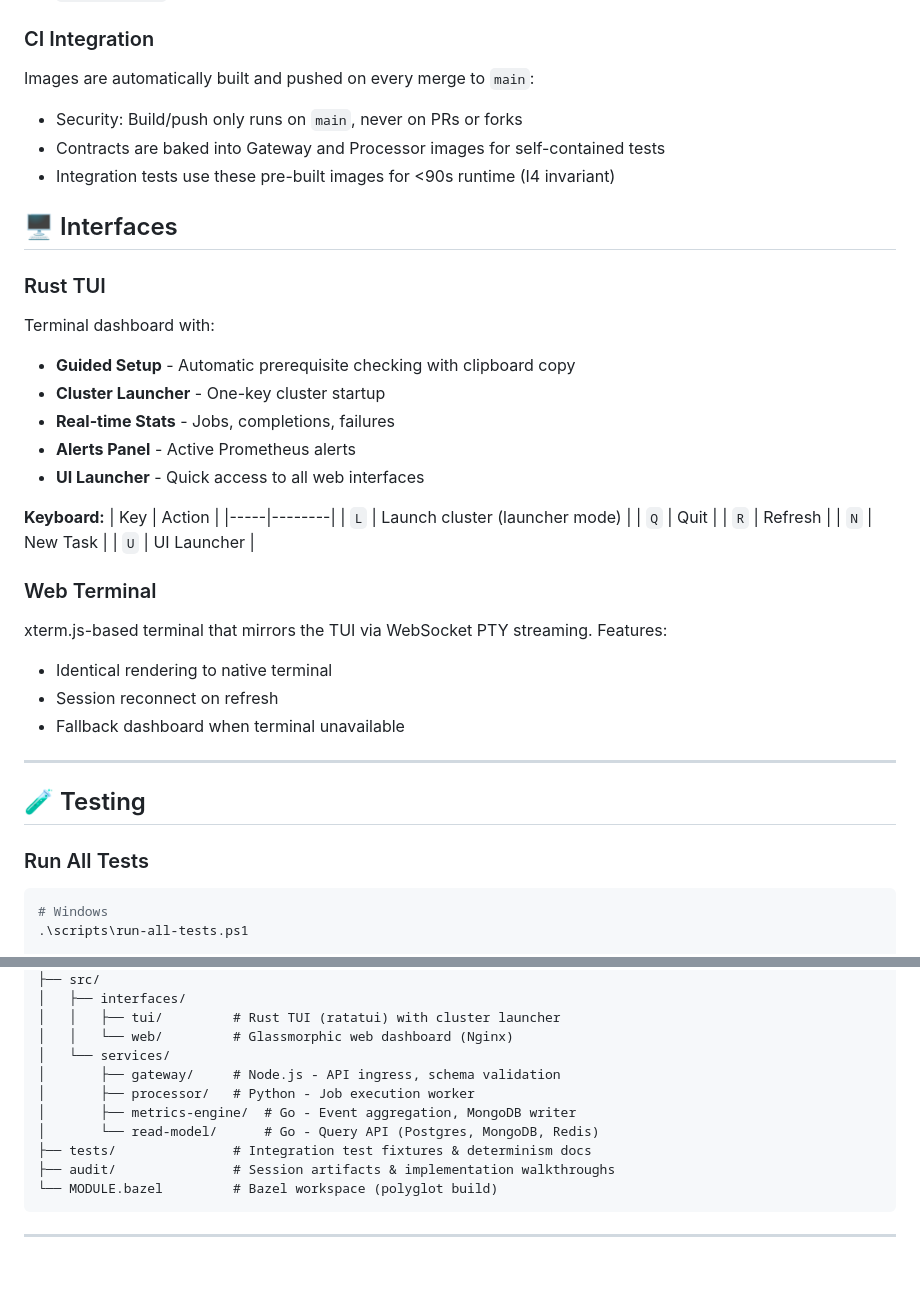
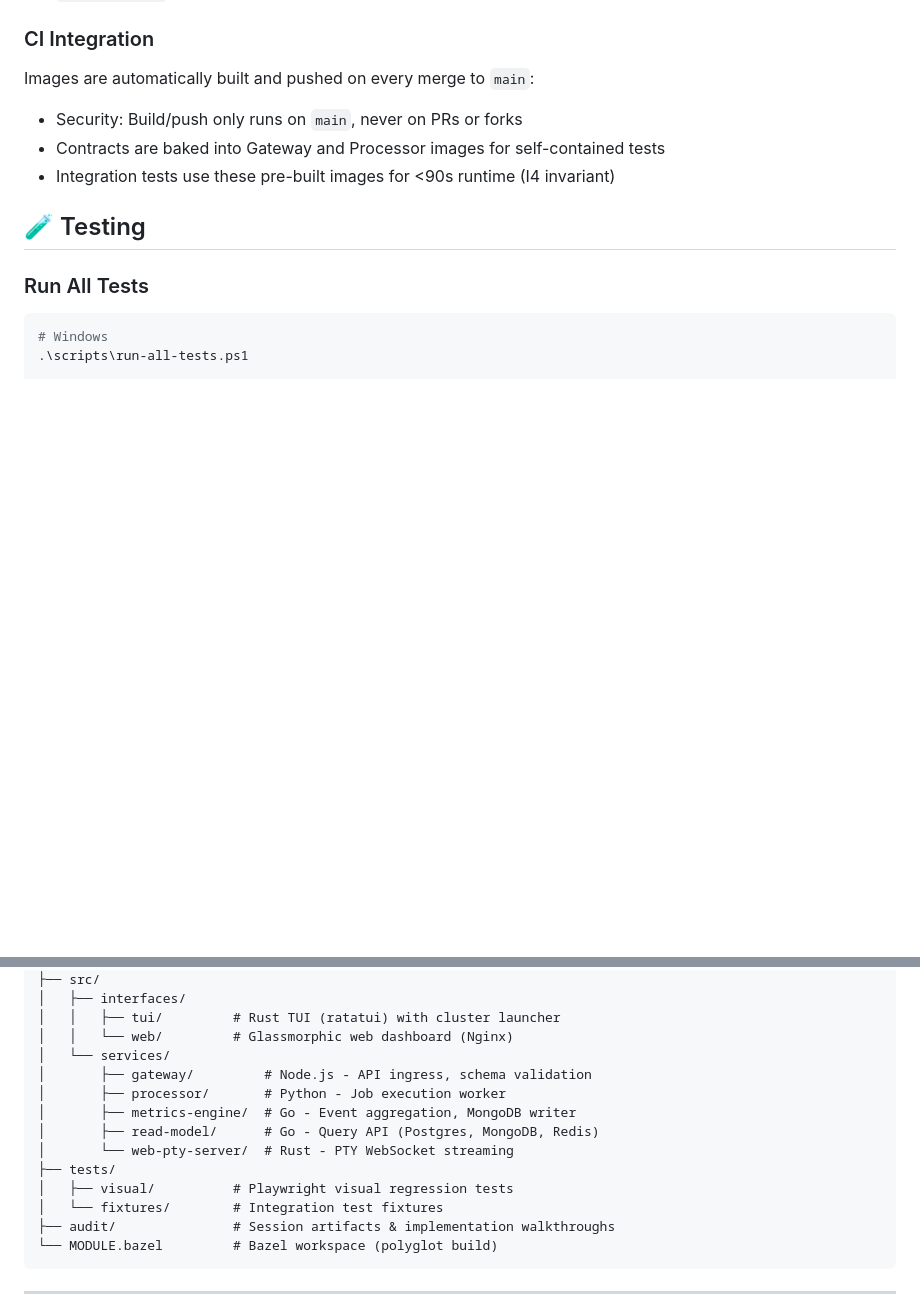
Before and after one commit to oddessentials/odd-demonstration, a Markdown page: README.md, 2 parts joined by grey strips. Rendered like a GitHub page; blank space fills up the shorter version.

````diff
--- a/README.md
+++ b/README.md
@@ -237,40 +317,10 @@ docker compose -f docker-compose.integration.yml up -d
 ### CI Integration
 
 Images are automatically built and pushed on every merge to `main`:
+
 - Security: Build/push only runs on `main`, never on PRs or forks
 - Contracts are baked into Gateway and Processor images for self-contained tests
 - Integration tests use these pre-built images for <90s runtime (I4 invariant)
-
-
-## 🖥️ Interfaces
-
-### Rust TUI
-
-Terminal dashboard with:
-
-- **Guided Setup** - Automatic prerequisite checking with clipboard copy
-- **Cluster Launcher** - One-key cluster startup
-- **Real-time Stats** - Jobs, completions, failures
-- **Alerts Panel** - Active Prometheus alerts
-- **UI Launcher** - Quick access to all web interfaces
-
-**Keyboard:**
-| Key | Action |
-|-----|--------|
-| `L` | Launch cluster (launcher mode) |
-| `Q` | Quit |
-| `R` | Refresh |
-| `N` | New Task |
-| `U` | UI Launcher |
-
-### Web Terminal
-
-xterm.js-based terminal that mirrors the TUI via WebSocket PTY streaming. Features:
-- Identical rendering to native terminal
-- Session reconnect on refresh
-- Fallback dashboard when terminal unavailable
-
----
 
 ## 🧪 Testing
 
@@ -330,11 +380,14 @@ odd-demonstration/
 │   │   ├── tui/         # Rust TUI (ratatui) with cluster launcher
 │   │   └── web/         # Glassmorphic web dashboard (Nginx)
 │   └── services/
-│       ├── gateway/     # Node.js - API ingress, schema validation
-│       ├── processor/   # Python - Job execution worker
+│       ├── gateway/         # Node.js - API ingress, schema validation
+│       ├── processor/       # Python - Job execution worker
 │       ├── metrics-engine/  # Go - Event aggregation, MongoDB writer
-│       └── read-model/      # Go - Query API (Postgres, MongoDB, Redis)
-├── tests/               # Integration test fixtures & determinism docs
+│       ├── read-model/      # Go - Query API (Postgres, MongoDB, Redis)
+│       └── web-pty-server/  # Rust - PTY WebSocket streaming
+├── tests/
+│   ├── visual/          # Playwright visual regression tests
+│   └── fixtures/        # Integration test fixtures
 ├── audit/               # Session artifacts & implementation walkthroughs
 └── MODULE.bazel         # Bazel workspace (polyglot build)
 ```
````
Also changed, not shown: other parts of README.md (+196 -116 lines), architecture/diagram3.md (added, +75 -0 lines).
